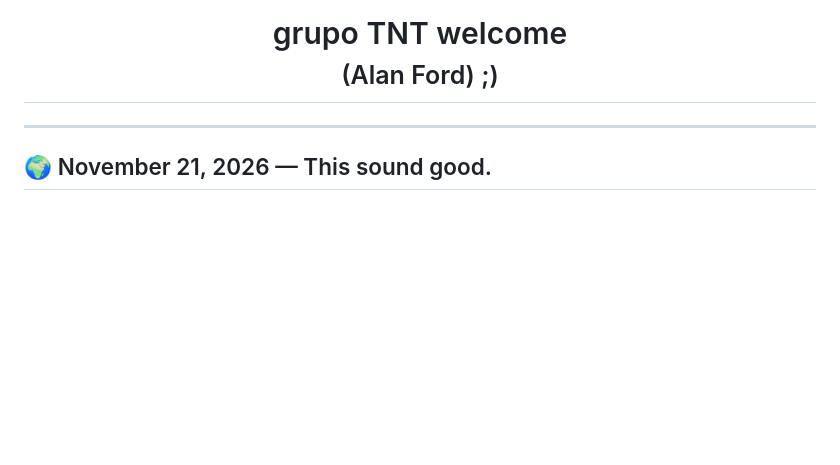
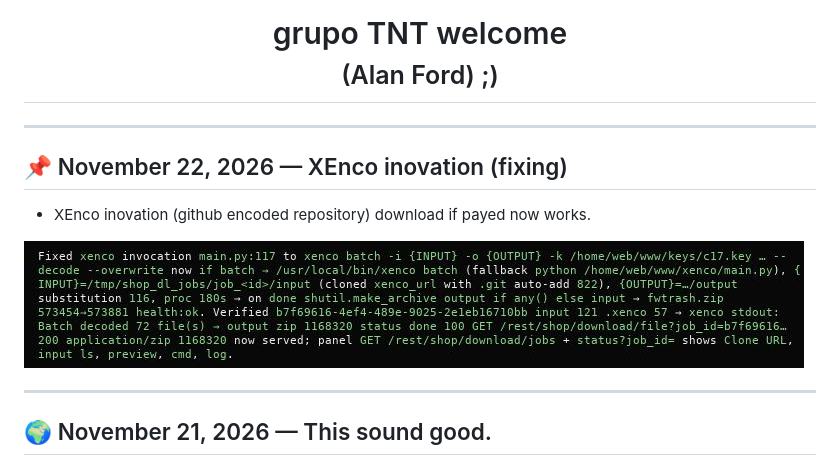
Before and after one commit to m5it/news, a Markdown page: README.md, the part around the change. GitHub-like rendering; pictures changed too: pic/xenco-inovation-s1.jpg (added); blank space fills up the shorter version.

Commit message:
xenco inovation

```diff
--- a/README.md
+++ b/README.md
@@ -28,6 +28,14 @@
 <h1 style="margin:0; padding:0; line-height:1.1;">grupo TNT welcome<br><small style="font-weight:normal; font-size:14px;">(Alan Ford) ;)</small></h1>
 
 </div>
+
+---
+
+## 📌 November 22, 2026 — XEnco inovation (fixing)
+
+- XEnco inovation (github encoded repository) download if payed now works.
+
+<img src="pic/xenco-inovation-s1.jpg">
 
 ---
 
```
